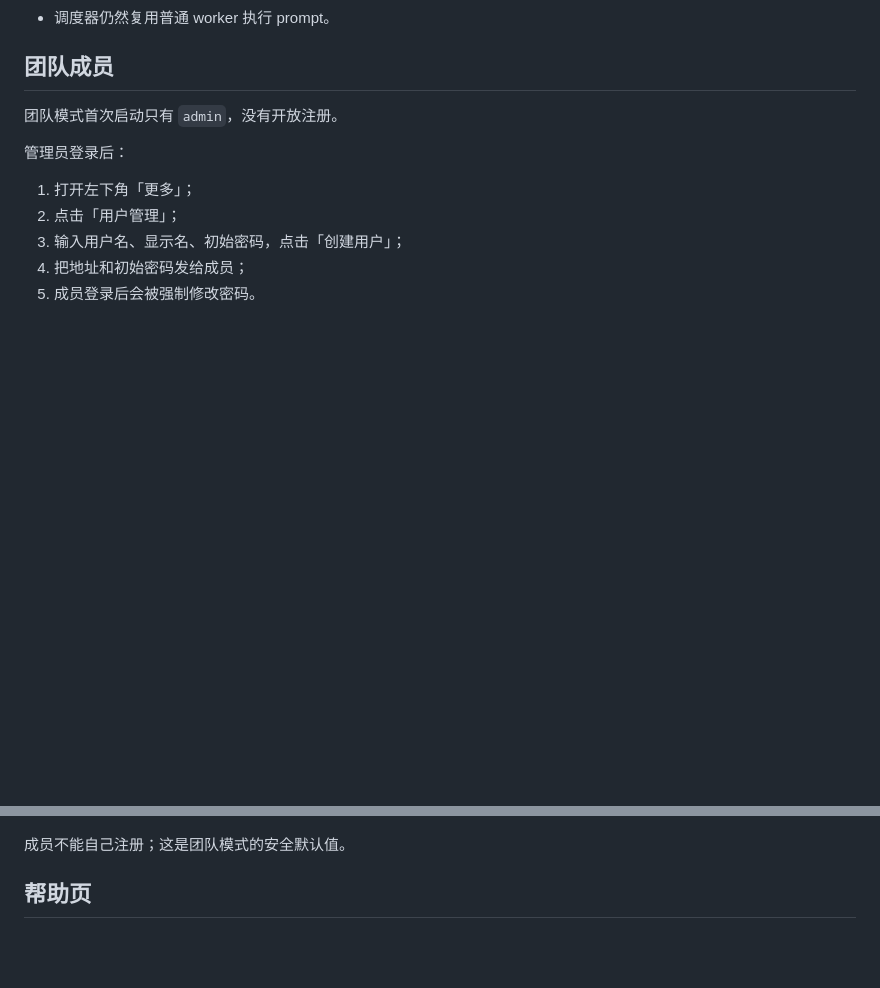
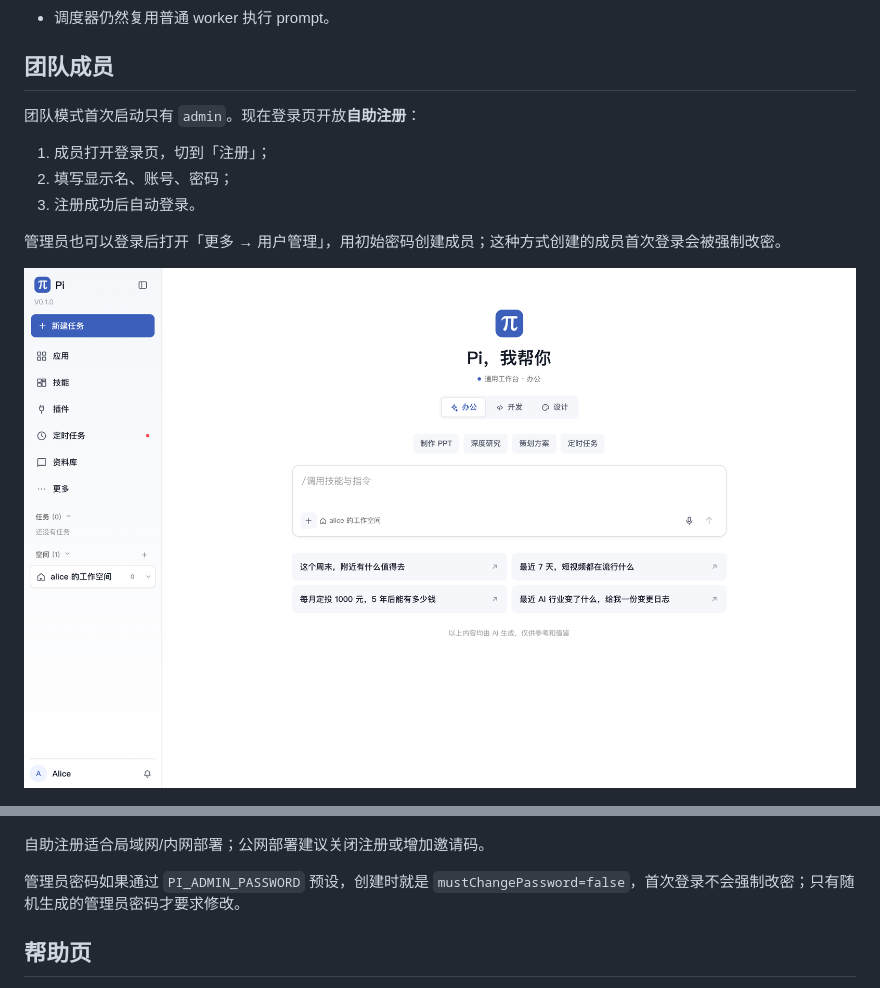
Before and after one commit to johnson7788/python-pi, a Markdown page: docs/plans/2026-11-06-single-mode-help.md, 2 parts joined by grey strips. GitHub-like rendering; pictures changed too: docs/workbench-register.png (added); blank space fills up the shorter version.

```diff
--- a/docs/plans/2026-11-06-single-mode-help.md
+++ b/docs/plans/2026-11-06-single-mode-help.md
@@ -49,19 +49,21 @@ accounts are disabled (auth mode is 'single')
 
 ## 团队成员
 
-团队模式首次启动只有 `admin`，没有开放注册。
+团队模式首次启动只有 `admin`。现在登录页开放**自助注册**：
 
-管理员登录后：
+1. 成员打开登录页，切到「注册」；
+2. 填写显示名、账号、密码；
+3. 注册成功后自动登录。
 
-1. 打开左下角「更多」；
-2. 点击「用户管理」；
-3. 输入用户名、显示名、初始密码，点击「创建用户」；
-4. 把地址和初始密码发给成员；
-5. 成员登录后会被强制修改密码。
+管理员也可以登录后打开「更多 → 用户管理」，用初始密码创建成员；这种方式创建的成员首次登录会被强制改密。
+
+![注册页](../workbench-register.png)
 
 ![用户管理](../workbench-users.png)
 
-成员不能自己注册；这是团队模式的安全默认值。
+自助注册适合局域网/内网部署；公网部署建议关闭注册或增加邀请码。
+
+管理员密码如果通过 `PI_ADMIN_PASSWORD` 预设，创建时就是 `mustChangePassword=false`，首次登录不会强制改密；只有随机生成的管理员密码才要求修改。
 
 ## 帮助页
 
```
Also changed, not shown: 7 other files.
